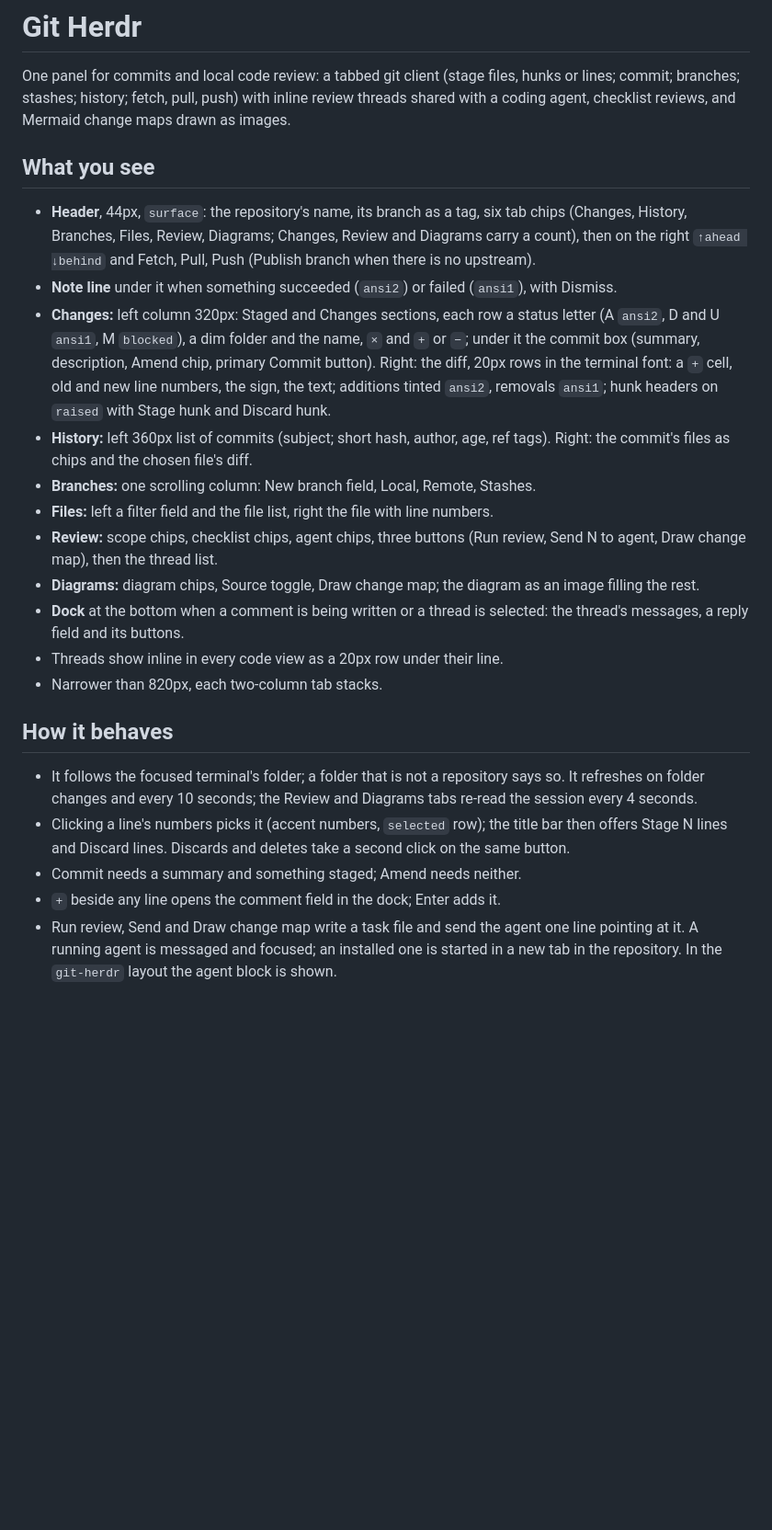
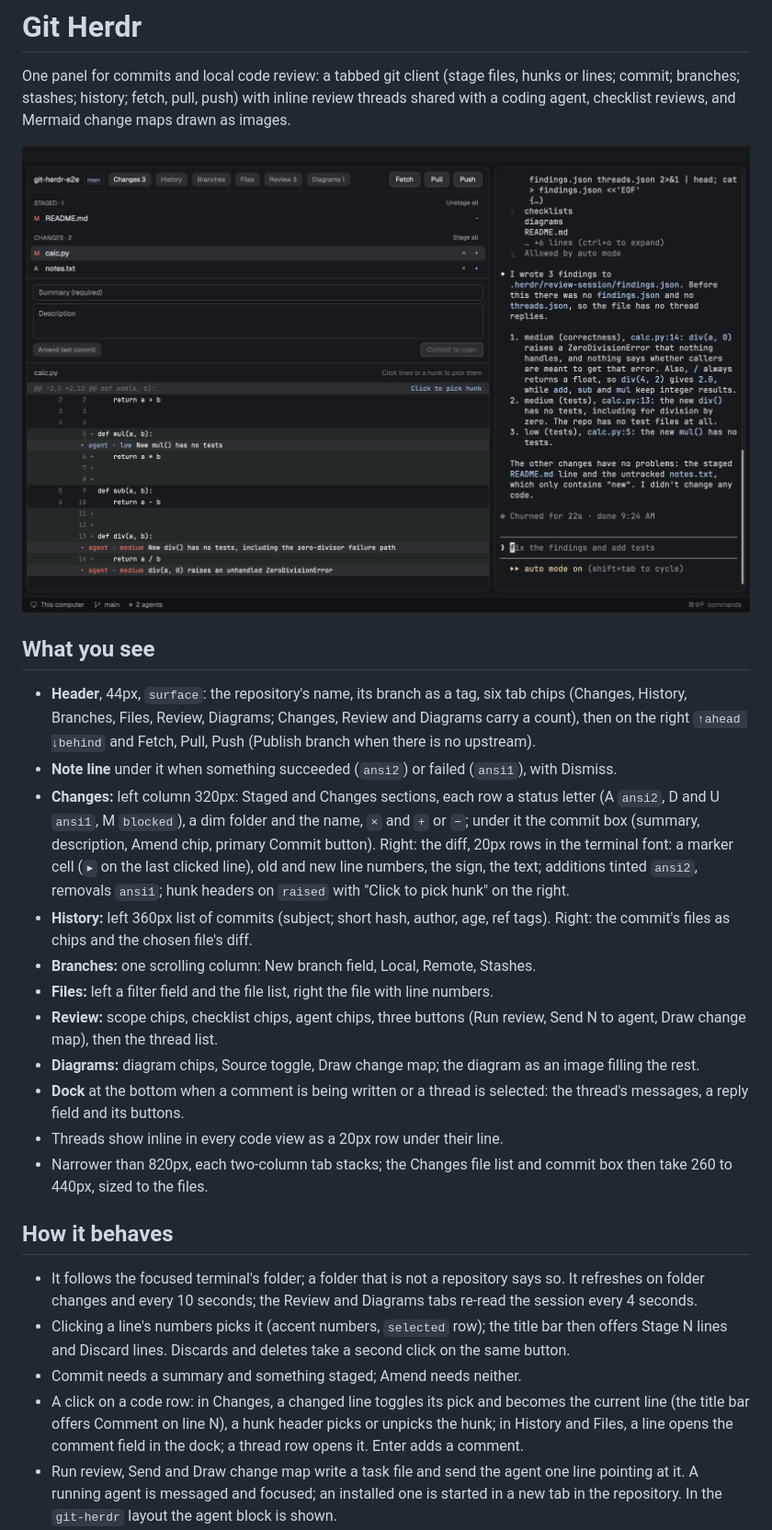
Before and after one commit to evanspn/git-herdr, a Markdown page: RECIPE.md, the part around one of its changes. Shown at 92% size. Drawn GitHub-style; pictures changed too: preview.png (added); blank space fills up the shorter version.

```diff
--- a/RECIPE.md
+++ b/RECIPE.md
@@ -1,12 +1,14 @@
 # Git Herdr
 
 One panel for commits and local code review: a tabbed git client (stage files, hunks or lines; commit; branches; stashes; history; fetch, pull, push) with inline review threads shared with a coding agent, checklist reviews, and Mermaid change maps drawn as images.
+
+![Git Herdr](preview.png)
 
 ## What you see
 
 - **Header**, 44px, `surface`: the repository's name, its branch as a tag, six tab chips (Changes, History, Branches, Files, Review, Diagrams; Changes, Review and Diagrams carry a count), then on the right `↑ahead ↓behind` and Fetch, Pull, Push (Publish branch when there is no upstream).
 - **Note line** under it when something succeeded (`ansi2`) or failed (`ansi1`), with Dismiss.
-- **Changes:** left column 320px: Staged and Changes sections, each row a status letter (A `ansi2`, D and U `ansi1`, M `blocked`), a dim folder and the name, `×` and `+` or `−`; under it the commit box (summary, description, Amend chip, primary Commit button). Right: the diff, 20px rows in the terminal font: a `+` cell, old and new line numbers, the sign, the text; additions tinted `ansi2`, removals `ansi1`; hunk headers on `raised` with Stage hunk and Discard hunk.
+- **Changes:** left column 320px: Staged and Changes sections, each row a status letter (A `ansi2`, D and U `ansi1`, M `blocked`), a dim folder and the name, `×` and `+` or `−`; under it the commit box (summary, description, Amend chip, primary Commit button). Right: the diff, 20px rows in the terminal font: a marker cell (`▸` on the last clicked line), old and new line numbers, the sign, the text; additions tinted `ansi2`, removals `ansi1`; hunk headers on `raised` with "Click to pick hunk" on the right.
 - **History:** left 360px list of commits (subject; short hash, author, age, ref tags). Right: the commit's files as chips and the chosen file's diff.
 - **Branches:** one scrolling column: New branch field, Local, Remote, Stashes.
 - **Files:** left a filter field and the file list, right the file with line numbers.
@@ -14,14 +16,14 @@ One panel for commits and local code review: a tabbed git client (stage files, h
 - **Diagrams:** diagram chips, Source toggle, Draw change map; the diagram as an image filling the rest.
 - **Dock** at the bottom when a comment is being written or a thread is selected: the thread's messages, a reply field and its buttons.
 - Threads show inline in every code view as a 20px row under their line.
-- Narrower than 820px, each two-column tab stacks.
+- Narrower than 820px, each two-column tab stacks; the Changes file list and commit box then take 260 to 440px, sized to the files.
 
 ## How it behaves
 
 - It follows the focused terminal's folder; a folder that is not a repository says so. It refreshes on folder changes and every 10 seconds; the Review and Diagrams tabs re-read the session every 4 seconds.
 - Clicking a line's numbers picks it (accent numbers, `selected` row); the title bar then offers Stage N lines and Discard lines. Discards and deletes take a second click on the same button.
 - Commit needs a summary and something staged; Amend needs neither.
-- `+` beside any line opens the comment field in the dock; Enter adds it.
+- A click on a code row: in Changes, a changed line toggles its pick and becomes the current line (the title bar offers Comment on line N), a hunk header picks or unpicks the hunk; in History and Files, a line opens the comment field in the dock; a thread row opens it. Enter adds a comment.
 - Run review, Send and Draw change map write a task file and send the agent one line pointing at it. A running agent is messaged and focused; an installed one is started in a new tab in the repository. In the `git-herdr` layout the agent block is shown.
 - Agent findings carry a severity tag: high `ansi1`, medium `blocked`, low `ansi4`, note `muted`. Accept marks a finding to be fixed on the next send.
 - A diagram renders once per source and light or dark appearance. A failed render shows Mermaid's error and the source; a missing renderer shows a field for its command.
```
Also changed, not shown: other parts of RECIPE.md (+3 -2 lines), README.md (+7 -3 lines), 6 other files.
